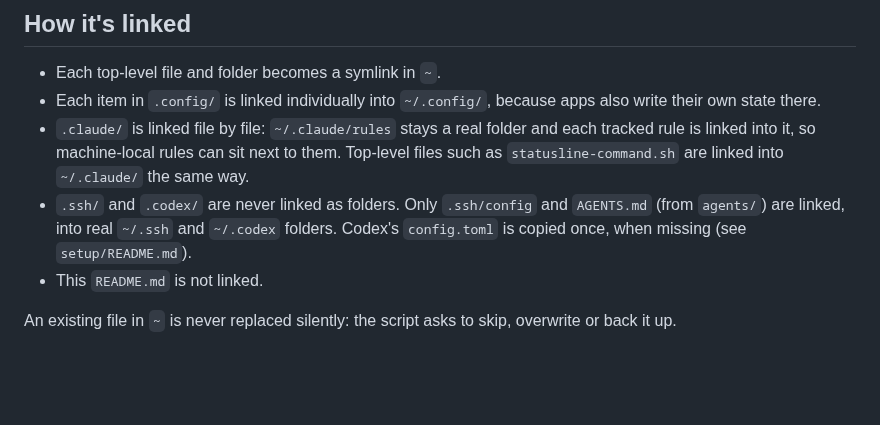
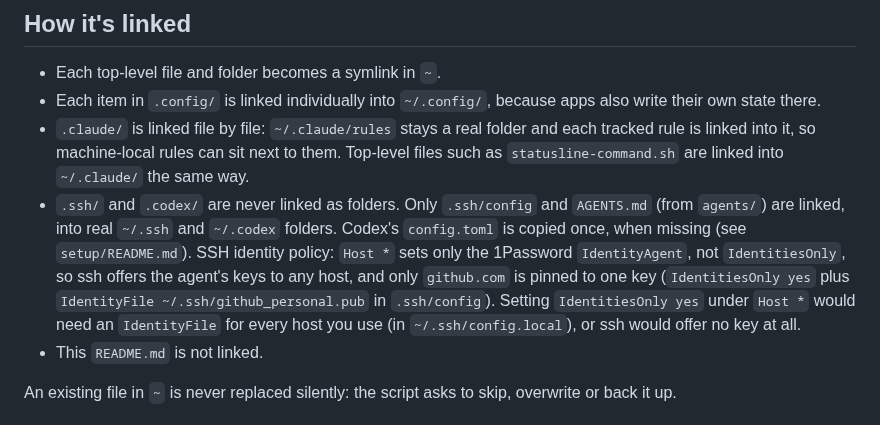
Before and after one commit to jrmatherly/dotfiles, a Markdown page: tilde/README.md, the part around the change. Rendered like a GitHub page; blank space fills up the shorter version.

Commit message:
Document the SSH identity policy
Co-Authored-By: Claude Opus 5.5 <noreply@anthropic.com>

```diff
--- a/tilde/README.md
+++ b/tilde/README.md
@@ -7,7 +7,7 @@ Everything in this folder mirrors your home directory. `setup/symlinks.sh` links
 - Each top-level file and folder becomes a symlink in `~`.
 - Each item in `.config/` is linked individually into `~/.config/`, because apps also write their own state there.
 - `.claude/` is linked file by file: `~/.claude/rules` stays a real folder and each tracked rule is linked into it, so machine-local rules can sit next to them. Top-level files such as `statusline-command.sh` are linked into `~/.claude/` the same way.
-- `.ssh/` and `.codex/` are never linked as folders. Only `.ssh/config` and `AGENTS.md` (from `agents/`) are linked, into real `~/.ssh` and `~/.codex` folders. Codex's `config.toml` is copied once, when missing (see `setup/README.md`).
+- `.ssh/` and `.codex/` are never linked as folders. Only `.ssh/config` and `AGENTS.md` (from `agents/`) are linked, into real `~/.ssh` and `~/.codex` folders. Codex's `config.toml` is copied once, when missing (see `setup/README.md`). SSH identity policy: `Host *` sets only the 1Password `IdentityAgent`, not `IdentitiesOnly`, so ssh offers the agent's keys to any host, and only `github.com` is pinned to one key (`IdentitiesOnly yes` plus `IdentityFile ~/.ssh/github_personal.pub` in `.ssh/config`). Setting `IdentitiesOnly yes` under `Host *` would need an `IdentityFile` for every host you use (in `~/.ssh/config.local`), or ssh would offer no key at all.
 - This `README.md` is not linked.
 
 An existing file in `~` is never replaced silently: the script asks to skip, overwrite or back it up.
```
Also changed, not shown: 1 other file.
